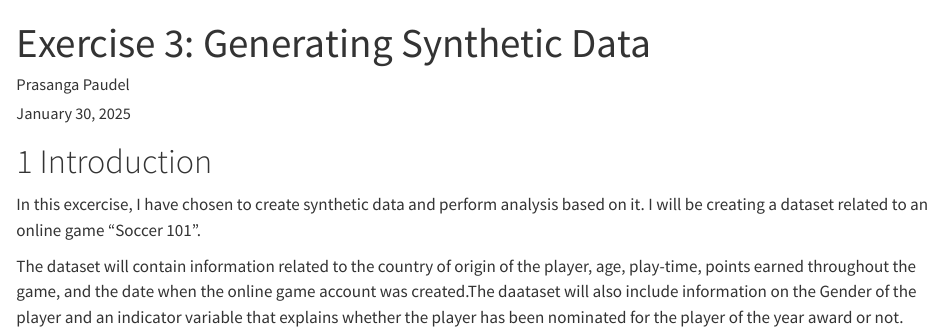
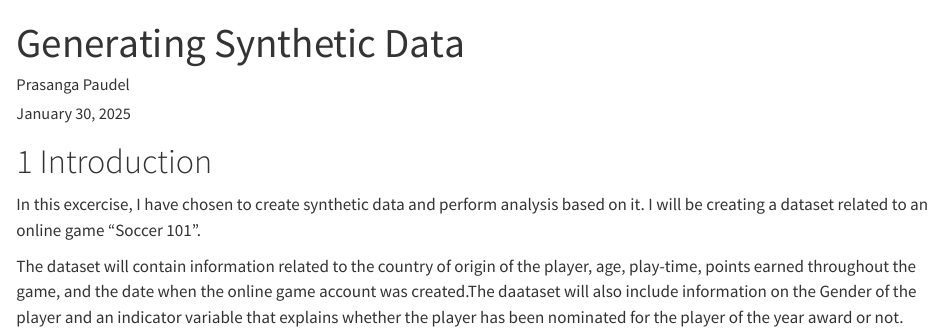
Before and after one commit to xprasanga/prasangapaudel-MADA-portfolio, a Quarto document (data-excercise/synthetic-data.qmd): the page in a window 1100 px wide, from its top. Rendered offline with R 4.5, knitr and Pandoc in place of Quarto, with nearby package versions; long lines of code are wrapped.

Commit message:
rename the page

```diff
--- a/data-excercise/synthetic-data.qmd
+++ b/data-excercise/synthetic-data.qmd
@@ -1,5 +1,5 @@
 ---
-title: "Exercise 3: Generating Synthetic Data"
+title: "Generating Synthetic Data"
 author: Prasanga Paudel
 date: January 30, 2025
 format:
```
